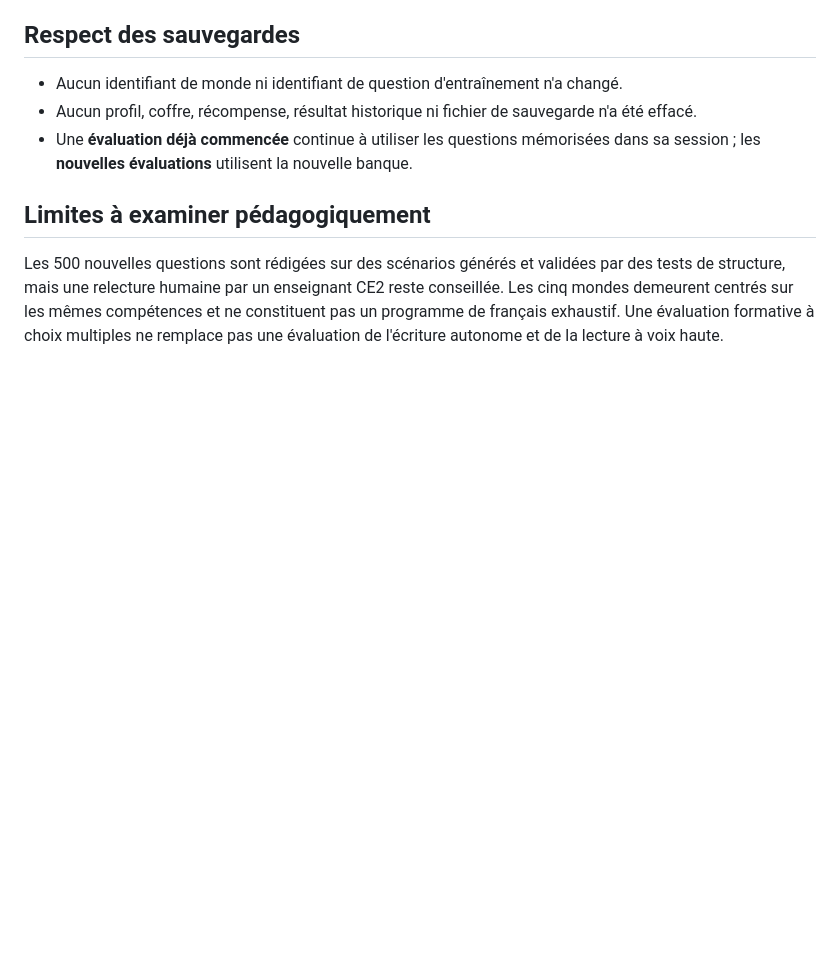
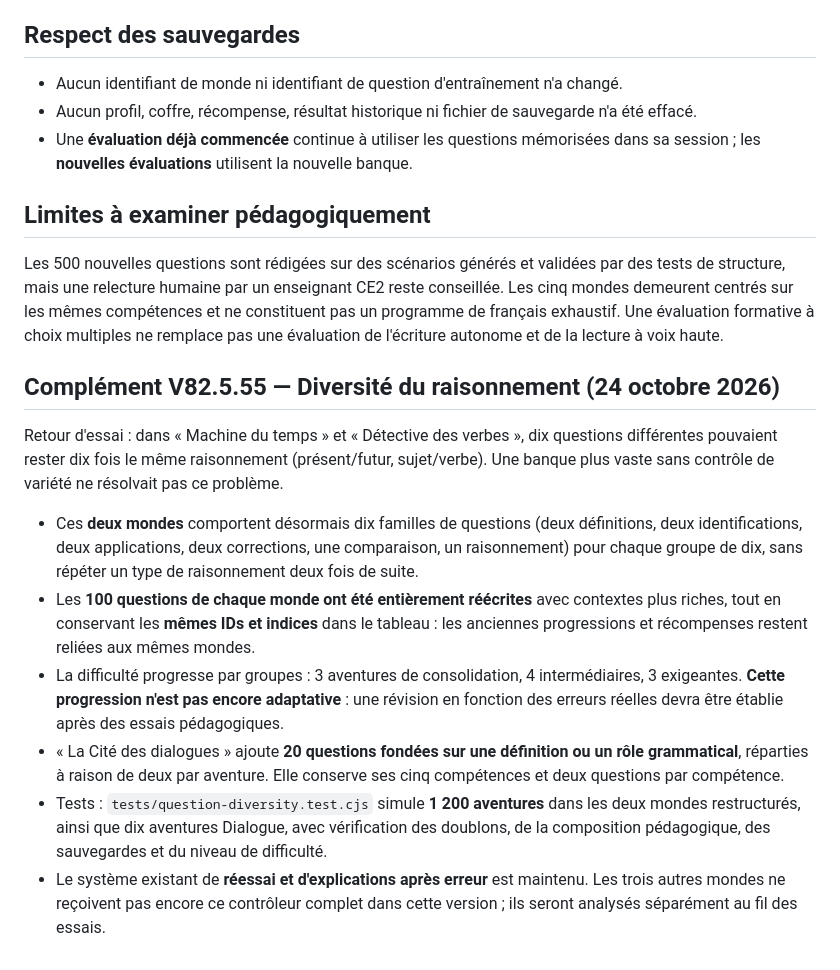
Before and after one commit to etiennemerigeaux-rgb/aventure-francais-ce2, a Markdown page: PEDAGOGIE-CE2-2026.md, the part around the change. Rendered like a GitHub page; blank space fills up the shorter version.

Commit message:
Document exact pedagogical scope, test evidence and non-adaptive limits of V82.5.55

```diff
--- a/PEDAGOGIE-CE2-2026.md
+++ b/PEDAGOGIE-CE2-2026.md
@@ -26,3 +26,14 @@ L'application reste un jeu **ciblé** sur cinq domaines : ponctuation, dialogues
 
 ## Limites à examiner pédagogiquement
 Les 500 nouvelles questions sont rédigées sur des scénarios générés et validées par des tests de structure, mais une relecture humaine par un enseignant CE2 reste conseillée. Les cinq mondes demeurent centrés sur les mêmes compétences et ne constituent pas un programme de français exhaustif. Une évaluation formative à choix multiples ne remplace pas une évaluation de l'écriture autonome et de la lecture à voix haute.
+
+## Complément V82.5.55 — Diversité du raisonnement (24 octobre 2026)
+
+Retour d'essai : dans « Machine du temps » et « Détective des verbes », dix questions différentes pouvaient rester dix fois le même raisonnement (présent/futur, sujet/verbe). Une banque plus vaste sans contrôle de variété ne résolvait pas ce problème.
+
+- Ces **deux mondes** comportent désormais dix familles de questions (deux définitions, deux identifications, deux applications, deux corrections, une comparaison, un raisonnement) pour chaque groupe de dix, sans répéter un type de raisonnement deux fois de suite.
+- Les **100 questions de chaque monde ont été entièrement réécrites** avec contextes plus riches, tout en conservant les **mêmes IDs et indices** dans le tableau : les anciennes progressions et récompenses restent reliées aux mêmes mondes.
+- La difficulté progresse par groupes : 3 aventures de consolidation, 4 intermédiaires, 3 exigeantes. **Cette progression n'est pas encore adaptative** : une révision en fonction des erreurs réelles devra être établie après des essais pédagogiques.
+- « La Cité des dialogues » ajoute **20 questions fondées sur une définition ou un rôle grammatical**, réparties à raison de deux par aventure. Elle conserve ses cinq compétences et deux questions par compétence.
+- Tests : `tests/question-diversity.test.cjs` simule **1 200 aventures** dans les deux mondes restructurés, ainsi que dix aventures Dialogue, avec vérification des doublons, de la composition pédagogique, des sauvegardes et du niveau de difficulté.
+- Le système existant de **réessai et d'explications après erreur** est maintenu. Les trois autres mondes ne reçoivent pas encore ce contrôleur complet dans cette version ; ils seront analysés séparément au fil des essais.
```
